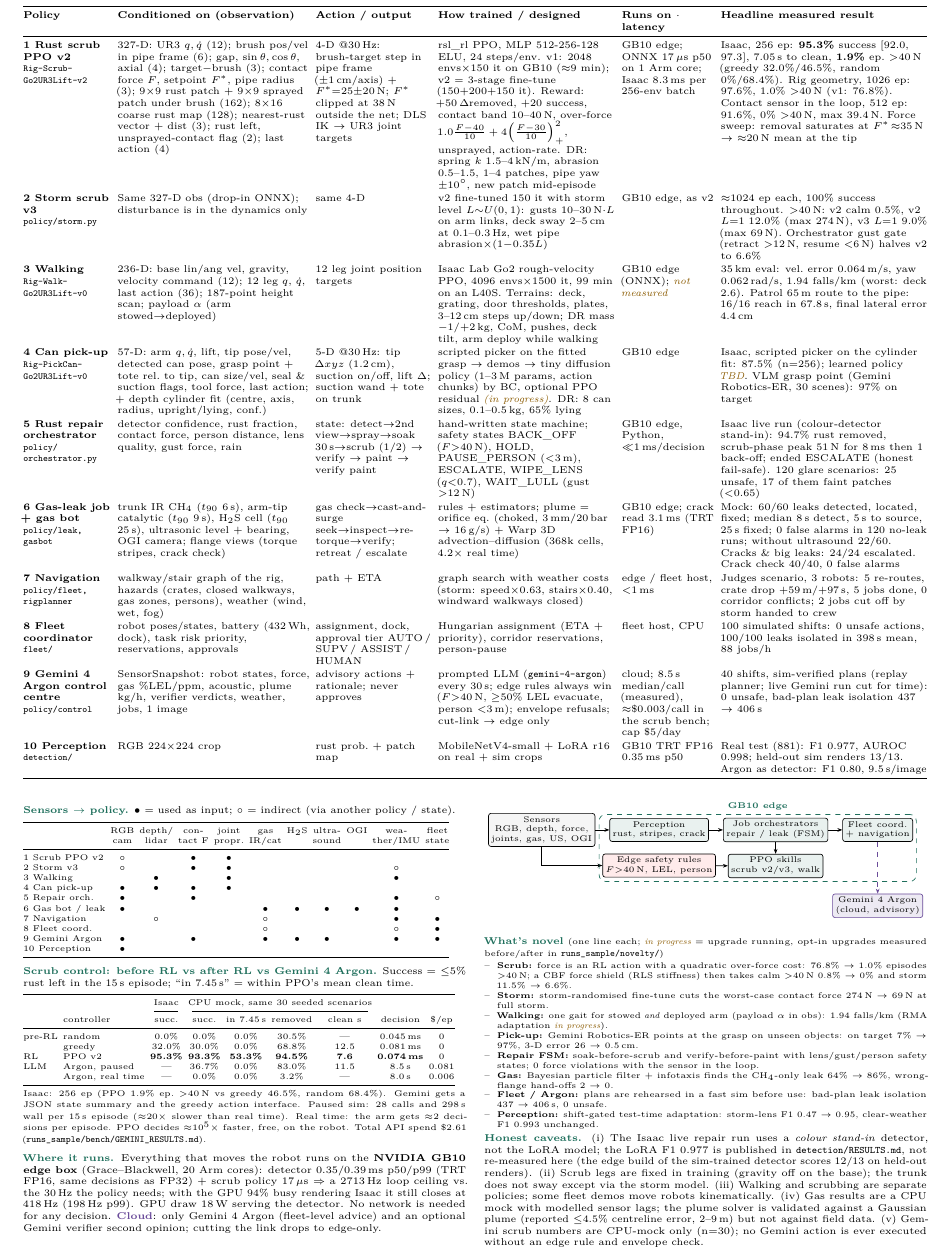
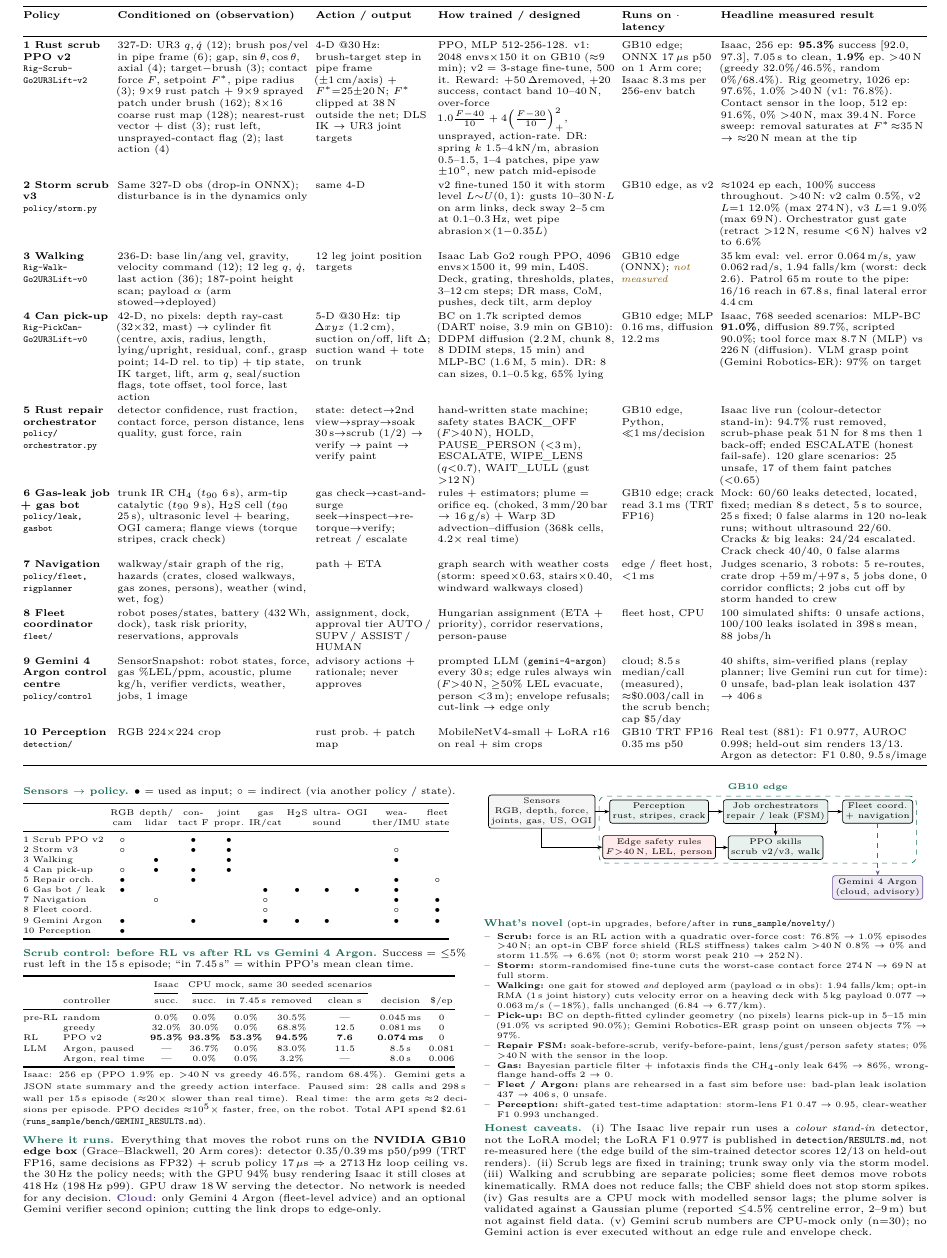
Before and after one commit to NeoChenn/spark-bef241b1-submission-repo, a LaTeX document (docs/policy_report/policy_report.tex): part of the page, cut so that both start at the same text. Compiled offline with pdfLaTeX.

Commit message:
Policy report v4: CBF shield and walking RMA one-liners with honest limits, learned can pick-up (MLP-BC 91.0%, diffusion 89.7%, scripted 90.0%, n=768)

```diff
--- a/docs/policy_report/policy_report.tex
+++ b/docs/policy_report/policy_report.tex
@@ -44,8 +44,8 @@ contact force $F$, setpoint $F^*$, pipe radius (3); $9{\times}9$ rust patch + $9
 $8{\times}16$ coarse rust map (128); nearest-rust vector + dist (3); rust left, unsprayed-contact flag (2); last action (4) &
 4-D @30\,Hz: brush-target step in pipe frame ($\pm$1\,cm/axis) + $F^*{=}25{\pm}20$\,N; $F^*$ clipped at 38\,N outside the
 net; DLS IK $\to$ UR3 joint targets &
-rsl\_rl PPO, MLP 512-256-128 ELU, 24 steps/env. v1: 2048 envs$\times$150 it on GB10 ($\approx$9 min); v2 = 3-stage
-fine-tune (150+200+150 it). Reward: $+50\,\Delta$removed, $+20$ success, contact band 10--40\,N, over-force
+PPO, MLP 512-256-128. v1: 2048 envs$\times$150 it on GB10 ($\approx$9 min); v2 = 3-stage
+fine-tune, 500 it. Reward: $+50\,\Delta$removed, $+20$ success, contact band 10--40\,N, over-force
 $1.0\frac{F-40}{10}+4\big(\frac{F-30}{10}\big)^2_{+}$, unsprayed, action-rate. DR: spring $k$ 1.5--4\,kN/m, abrasion
 0.5--1.5, 1--4 patches, pipe yaw $\pm$10$^\circ$, new patch mid-episode &
 GB10 edge; ONNX 17\,$\mu$s p50 on 1 Arm core; Isaac 8.3\,ms per 256-env batch &
@@ -67,21 +67,22 @@ $\approx$1024 ep each, 100\% success throughout. $>$40\,N: v2 calm 0.5\%, v2 $L{
 236-D: base lin/ang vel, gravity, velocity command (12); 12 leg $q$, $\dot q$, last action (36); 187-point height scan;
 payload $\alpha$ (arm stowed$\to$deployed) &
 12 leg joint position targets &
-Isaac Lab Go2 rough-velocity PPO, 4096 envs$\times$1500 it, 99 min on an L40S. Terrains: deck, grating, door thresholds,
-plates, 3--12\,cm steps up/down; DR mass $-1/{+}2$\,kg, CoM, pushes, deck tilt, arm deploy while walking &
+Isaac Lab Go2 rough PPO, 4096 envs$\times$1500 it, 99 min, L40S. Deck, grating, thresholds,
+plates, 3--12\,cm steps; DR mass, CoM, pushes, deck tilt, arm deploy &
 GB10 edge (ONNX); \nm &
 35\,km eval: vel.\ error 0.064\,m/s, yaw 0.062\,rad/s, 1.94 falls/km (worst: deck 2.6). Patrol 65\,m route to the pipe:
 16/16 reach in 67.8\,s, final lateral error 4.4\,cm \\
 \addlinespace[1pt]
 \textbf{4 Can pick-up} \newline \fn{Rig-PickCan-}\newline\fn{Go2UR3Lift-v0} &
-57-D: arm $q,\dot q$, lift, tip pose/vel, detected can pose, grasp point + tote rel.\ to tip, can size/vel, seal \&
-suction flags, tool force, last action; + depth cylinder fit (centre, axis, radius, upright/lying, conf.) &
+42-D, no pixels: depth ray-cast ($32{\times}32$, mast) $\to$ cylinder fit (centre, axis, radius, length,
+lying/upright, residual, conf., grasp point; 14-D rel.\ to tip) + tip state, IK target, lift, arm $q$, seal/suction
+flags, tote offset, tool force, last action &
 5-D @30\,Hz: tip $\Delta xyz$ (1.2\,cm), suction on/off, lift $\Delta$; suction wand + tote on trunk &
-scripted picker on the fitted grasp $\to$ demos $\to$ tiny diffusion policy (1--3\,M params, action chunks) by BC,
-optional PPO residual \textcolor{note}{\textit{(in progress)}}. DR: 8 can sizes, 0.1--0.5\,kg, 65\% lying &
-GB10 edge &
-Isaac, scripted picker on the cylinder fit: 87.5\% (n=256); learned policy \textcolor{note}{\textit{TBD}}. VLM grasp
-point (Gemini Robotics-ER, 30 scenes): 97\% on target \\
+BC on 1.7k scripted demos (DART noise, 3.9 min on GB10): DDPM diffusion (2.2\,M, chunk 8, 8 DDIM steps, 15 min)
+and MLP-BC (1.6\,M, 5 min). DR: 8 can sizes, 0.1--0.5\,kg, 65\% lying &
+GB10 edge; MLP 0.16\,ms, diffusion 12.2\,ms &
+Isaac, 768 seeded scenarios: MLP-BC \textbf{91.0\%}, diffusion 89.7\%, scripted 90.0\%; tool force max 8.7\,N (MLP) vs
+226\,N (diffusion). VLM grasp point (Gemini Robotics-ER): 97\% on target \\
 \addlinespace[1pt]
 \textbf{5 Rust repair orchestrator} \newline \fn{policy/}\newline\fn{orchestrator.py} &
 detector confidence, rust fraction, contact force, person distance, lens quality, gust force, rain &
@@ -147,7 +148,7 @@ Real test (881): F1 0.977, AUROC 0.998; held-out sim renders 13/13. Argon as det
 1 Scrub PPO v2     & $\circ$ & & $\bullet$ & $\bullet$ & & & & & & \\
 2 Storm v3         & $\circ$ & & $\bullet$ & $\bullet$ & & & & & $\circ$ & \\
 3 Walking          & & $\bullet$ & & $\bullet$ & & & & & $\bullet$ & \\
-4 Can pick-up      & $\bullet$ & $\bullet$ & $\bullet$ & $\bullet$ & & & & & & \\
+4 Can pick-up      & $\circ$ & $\bullet$ & $\bullet$ & $\bullet$ & & & & & & \\
 5 Repair orch.     & $\bullet$ & & $\bullet$ & & & & & & $\bullet$ & $\circ$ \\
 6 Gas bot / leak   & $\bullet$ & & & & $\bullet$ & $\bullet$ & $\bullet$ & $\bullet$ & $\bullet$ & \\
 7 Navigation       & & $\circ$ & & & $\circ$ & & & & $\bullet$ & $\bullet$ \\
@@ -206,13 +207,13 @@ opinion; cutting the link drops to edge-only.
 \end{tikzpicture}
 \end{center}
 
-\hd{What's novel} {\scriptsize(one line each; \textcolor{note}{\textit{in progress}} = upgrade running, opt-in upgrades measured before/after in \fn{runs\_sample/novelty/})}\par
+\hd{What's novel} {\scriptsize(opt-in upgrades, before/after in \fn{runs\_sample/novelty/})}\par
 {\scriptsize\begin{itemize}[label=--]
-\item \textbf{Scrub:} force is an RL action with a quadratic over-force cost: 76.8\% $\to$ 1.0\% episodes $>$40\,N; a CBF force shield (RLS stiffness) then takes calm $>$40\,N 0.8\% $\to$ 0\% and storm 11.5\% $\to$ 6.6\%.
+\item \textbf{Scrub:} force is an RL action with a quadratic over-force cost: 76.8\% $\to$ 1.0\% episodes $>$40\,N; an opt-in CBF force shield (RLS stiffness) takes calm $>$40\,N 0.8\% $\to$ 0\% and storm 11.5\% $\to$ 6.6\% (not 0; storm worst peak 210 $\to$ 252\,N).
 \item \textbf{Storm:} storm-randomised fine-tune cuts the worst-case contact force 274\,N $\to$ 69\,N at full storm.
-\item \textbf{Walking:} one gait for stowed \emph{and} deployed arm (payload $\alpha$ in obs): 1.94 falls/km (RMA adaptation \textcolor{note}{\textit{in progress}}).
-\item \textbf{Pick-up:} Gemini Robotics-ER points at the grasp on unseen objects: on target 7\% $\to$ 97\%, 3-D error 26 $\to$ 0.5\,cm.
-\item \textbf{Repair FSM:} soak-before-scrub and verify-before-paint with lens/gust/person safety states; 0 force violations with the sensor in the loop.
+\item \textbf{Walking:} one gait for stowed \emph{and} deployed arm (payload $\alpha$ in obs): 1.94 falls/km; opt-in RMA (1\,s joint history) cuts velocity error on a heaving deck with 5\,kg payload 0.077 $\to$ 0.063\,m/s ($-$18\%), falls unchanged (6.84 $\to$ 6.77/km).
+\item \textbf{Pick-up:} BC on depth-fitted cylinder geometry (no pixels) learns pick-up in 5--15 min (91.0\% vs scripted 90.0\%); Gemini Robotics-ER grasp point on unseen objects 7\% $\to$ 97\%.
+\item \textbf{Repair FSM:} soak-before-scrub, verify-before-paint, lens/gust/person safety states; 0\% $>$40\,N with the sensor in the loop.
 \item \textbf{Gas:} Bayesian particle filter + infotaxis finds the CH$_4$-only leak 64\% $\to$ 86\%, wrong-flange hand-offs 2 $\to$ 0.
 \item \textbf{Fleet / Argon:} plans are rehearsed in a fast sim before use: bad-plan leak isolation 437 $\to$ 406\,s, 0 unsafe.
 \item \textbf{Perception:} shift-gated test-time adaptation: storm-lens F1 0.47 $\to$ 0.95, clear-weather F1 0.993 unchanged.
@@ -220,9 +221,8 @@ opinion; cutting the link drops to edge-only.
 
 \hd{Honest caveats.} (i) The Isaac live repair run uses a \emph{colour stand-in} detector, not the LoRA model; the LoRA
 F1 0.977 is published in \texttt{detection/RESULTS.md}, not re-measured here (the edge build of the sim-trained detector
-scores 12/13 on held-out renders). (ii) Scrub legs are fixed in training (gravity off on the base); the trunk does not
-sway except via the storm model. (iii) Walking and scrubbing are separate policies; some fleet demos move robots
-kinematically. (iv) Gas results are a CPU mock with modelled sensor lags; the plume solver is validated against a
+scores 12/13 on held-out renders). (ii) Scrub legs are fixed in training; trunk sway only via the storm model. (iii) Walking and scrubbing are separate policies; some fleet demos move robots
+kinematically. RMA does not reduce falls; the CBF shield does not stop storm spikes. (iv) Gas results are a CPU mock with modelled sensor lags; the plume solver is validated against a
 Gaussian plume (reported $\leq$4.5\% centreline error, 2--9\,m) but not against field data. (v) Gemini scrub numbers are
 CPU-mock only (n=30); no Gemini action is ever executed without an edge rule and envelope check.
 \end{multicols}
```
Also changed, not shown: docs/policy_report/policy_report.pdf, docs/policy_report/policy_report.png.
